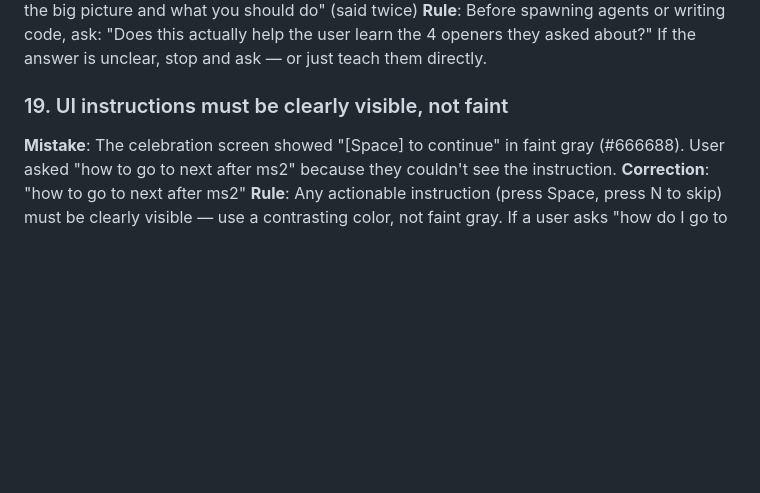
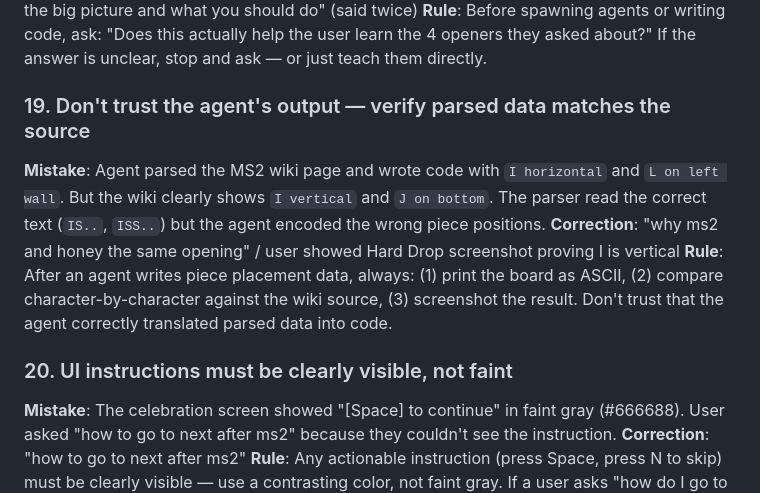
Before and after one commit to yachi/td-opener-trainer, a Markdown page: CLAUDE.md, the part around the change. Drawn GitHub-style; blank space fills up the shorter version.

Commit message:
docs: lesson 19 — don't trust agent output, verify parsed data against source

```diff
--- a/CLAUDE.md
+++ b/CLAUDE.md
@@ -92,7 +92,12 @@
 **Correction**: "step back and think about the big picture and what you should do" (said twice)
 **Rule**: Before spawning agents or writing code, ask: "Does this actually help the user learn the 4 openers they asked about?" If the answer is unclear, stop and ask — or just teach them directly.
 
-### 19. UI instructions must be clearly visible, not faint
+### 19. Don't trust the agent's output — verify parsed data matches the source
+**Mistake**: Agent parsed the MS2 wiki page and wrote code with `I horizontal` and `L on left wall`. But the wiki clearly shows `I vertical` and `J on bottom`. The parser read the correct text (`IS..`, `ISS..`) but the agent encoded the wrong piece positions.
+**Correction**: "why ms2 and honey the same opening" / user showed Hard Drop screenshot proving I is vertical
+**Rule**: After an agent writes piece placement data, always: (1) print the board as ASCII, (2) compare character-by-character against the wiki source, (3) screenshot the result. Don't trust that the agent correctly translated parsed data into code.
+
+### 20. UI instructions must be clearly visible, not faint
 **Mistake**: The celebration screen showed "[Space] to continue" in faint gray (#666688). User asked "how to go to next after ms2" because they couldn't see the instruction.
 **Correction**: "how to go to next after ms2"
 **Rule**: Any actionable instruction (press Space, press N to skip) must be clearly visible — use a contrasting color, not faint gray. If a user asks "how do I go to the next screen," the UI has failed.
```
